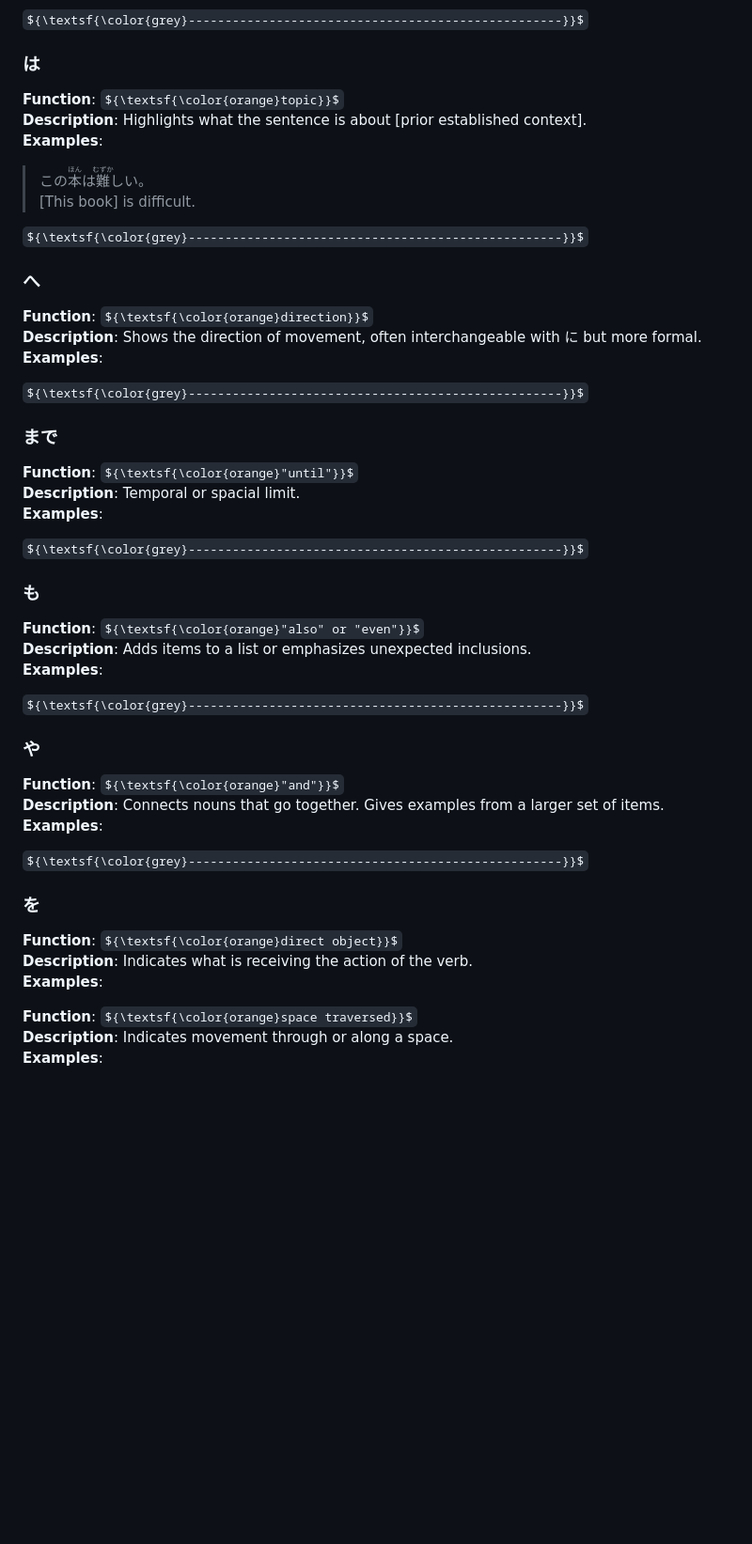
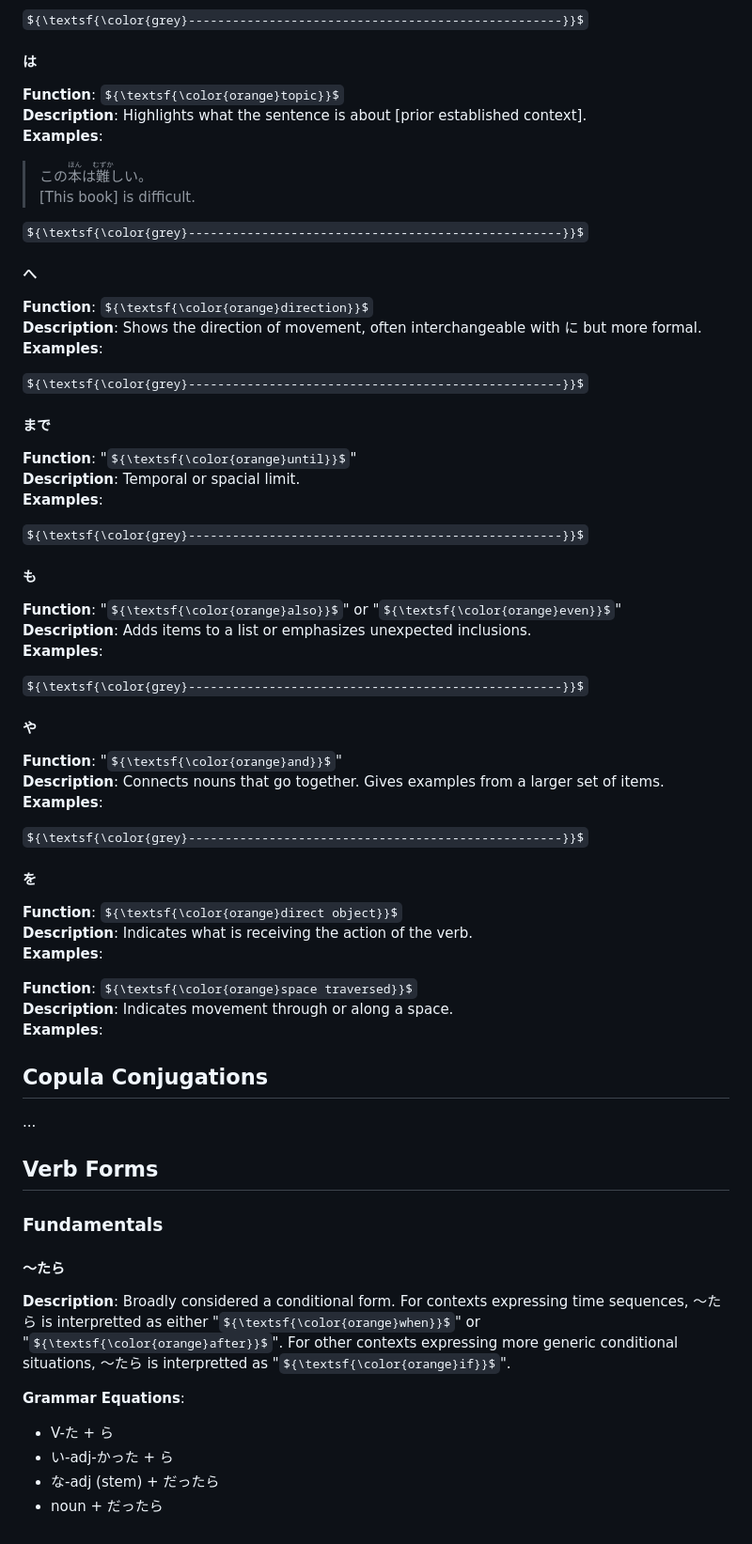
Before and after one commit to christopherball/japaneseGrammarNotes, a Markdown page: README.md, the part around the change printed below. Shown: that part at 94% size. Drawn GitHub-style; some formulas as TeX source; blank space fills up the shorter version.

```diff
--- a/README.md
+++ b/README.md
@@ -172,7 +230,7 @@ ${\textsf{\color{grey}---------------------------------------------------}}$
 >
 
 ${\textsf{\color{grey}---------------------------------------------------}}$
-### は
+#### は
 **Function**: ${\textsf{\color{orange}topic}}$\
 **Description**: Highlights what the sentence is about [prior established context].\
 **Examples**:
@@ -180,7 +238,7 @@ ${\textsf{\color{grey}---------------------------------------------------}}$
 > [This book] is difficult.
 
 ${\textsf{\color{grey}---------------------------------------------------}}$
-### へ
+#### へ
 **Function**: ${\textsf{\color{orange}direction}}$\
 **Description**: Shows the direction of movement, often interchangeable with に but more formal.\
 **Examples**:
@@ -188,31 +246,31 @@ ${\textsf{\color{grey}---------------------------------------------------}}$
 >
 
 ${\textsf{\color{grey}---------------------------------------------------}}$
-### まで
-**Function**: ${\textsf{\color{orange}"until"}}$\
+#### まで
+**Function**: "${\textsf{\color{orange}until}}$"\
 **Description**: Temporal or spacial limit.\
 **Examples**:
 >
 >
 
 ${\textsf{\color{grey}---------------------------------------------------}}$
-### も
-**Function**: ${\textsf{\color{orange}"also" or "even"}}$\
+#### も
+**Function**: "${\textsf{\color{orange}also}}$" or "${\textsf{\color{orange}even}}$"\
 **Description**: Adds items to a list or emphasizes unexpected inclusions.\
 **Examples**:
 >
 >
 
 ${\textsf{\color{grey}---------------------------------------------------}}$
-### や
-**Function**: ${\textsf{\color{orange}"and"}}$\
+#### や
+**Function**: "${\textsf{\color{orange}and}}$"\
 **Description**: Connects nouns that go together. Gives examples from a larger set of items.\
 **Examples**:
 >
 >
 
 ${\textsf{\color{grey}---------------------------------------------------}}$
-### を
+#### を
 **Function**: ${\textsf{\color{orange}direct object}}$\
 **Description**: Indicates what is receiving the action of the verb.\
 **Examples**:
@@ -224,3 +282,20 @@ ${\textsf{\color{grey}---------------------------------------------------}}$
 **Examples**:
 >
 >
+
+## Copula Conjugations
+
+...
+
+## Verb Forms
+
+### Fundamentals
+
+#### 〜たら
+**Description**: Broadly considered a conditional form.  For contexts expressing time sequences, 〜たら is interpretted as either "${\textsf{\color{orange}when}}$" or "${\textsf{\color{orange}after}}$".  For other contexts expressing more generic conditional situations, 〜たら is interpretted as "${\textsf{\color{orange}if}}$".
+
+**Grammar Equations**:
+- V-た + ら
+- い-adj-かった + ら
+- な-adj (stem) + だったら
+- noun + だったら
```
Also changed, not shown: other parts of README.md (+86 -28 lines).
